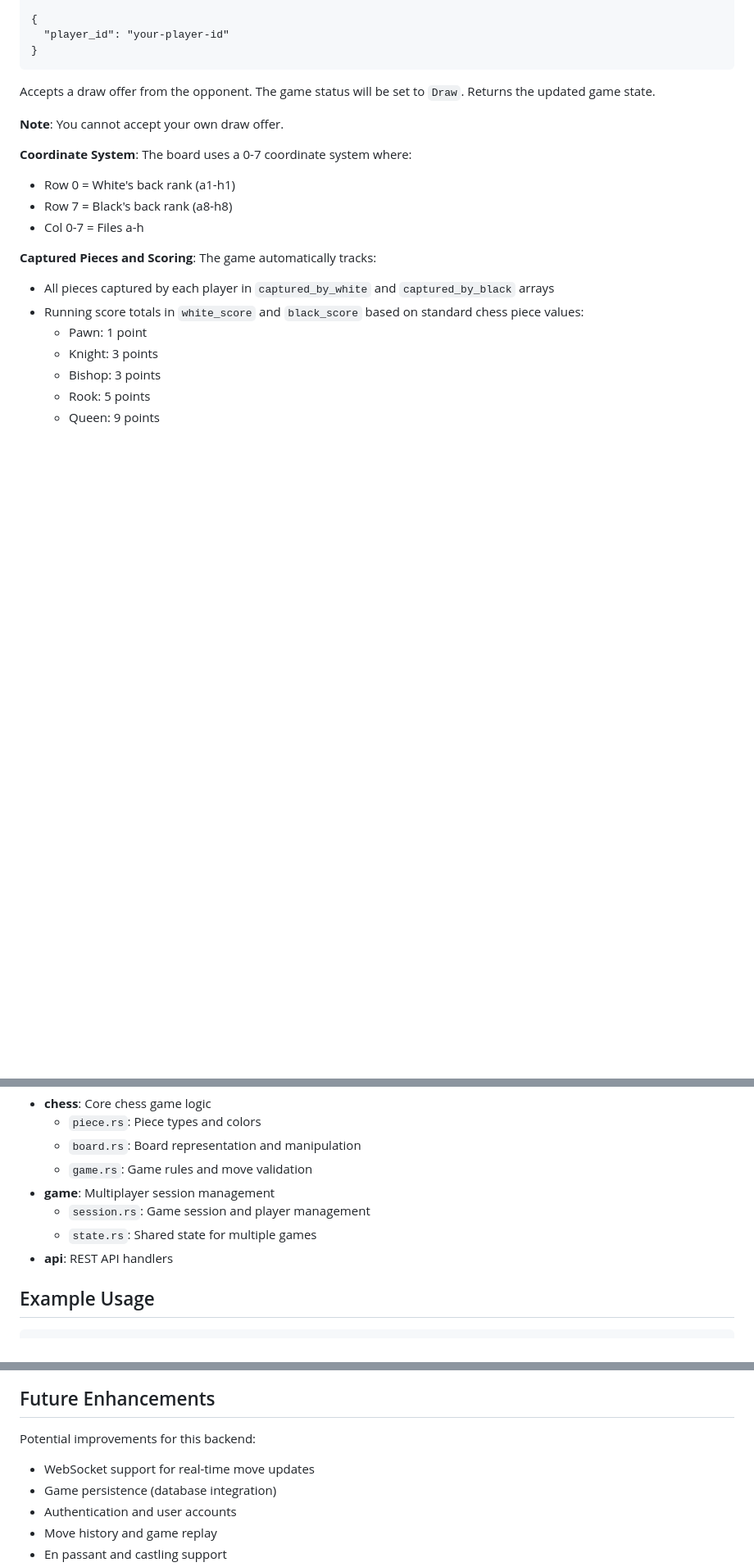
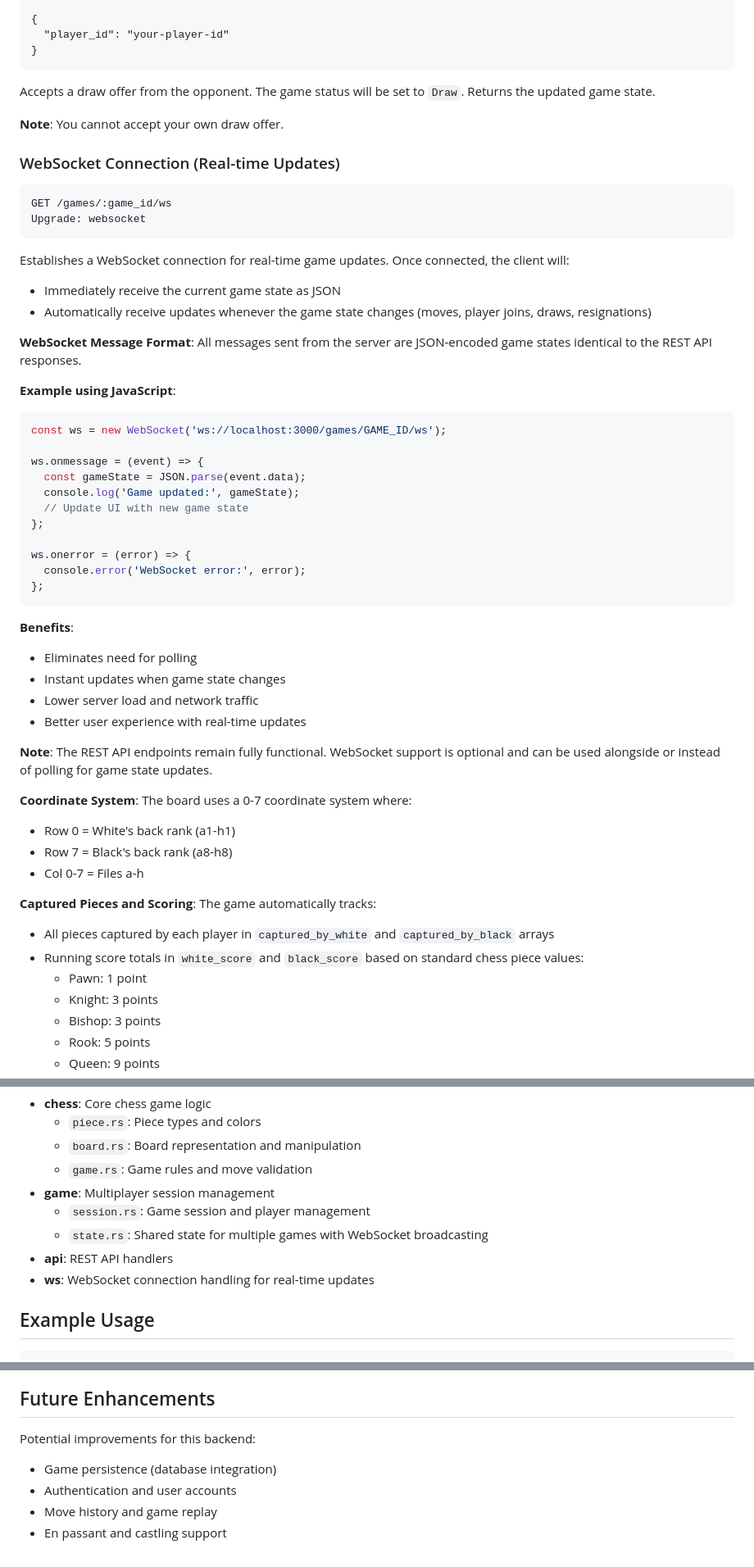
Before and after one commit to maurodoglio/chess-rust, a Markdown page: README.md, 3 parts joined by grey strips. Shown at 82% size. Drawn GitHub-style; blank space fills up the shorter version.

Commit message:
Update documentation for WebSocket support
Co-authored-by: maurodoglio <508377+maurodoglio@users.noreply.github.com>

````diff
--- a/README.md
+++ b/README.md
@@ -137,6 +138,40 @@ Content-Type: application/json
 Accepts a draw offer from the opponent. The game status will be set to `Draw`. Returns the updated game state.
 
 **Note**: You cannot accept your own draw offer.
+
+### WebSocket Connection (Real-time Updates)
+```
+GET /games/:game_id/ws
+Upgrade: websocket
+```
+Establishes a WebSocket connection for real-time game updates. Once connected, the client will:
+- Immediately receive the current game state as JSON
+- Automatically receive updates whenever the game state changes (moves, player joins, draws, resignations)
+
+**WebSocket Message Format**: All messages sent from the server are JSON-encoded game states identical to the REST API responses.
+
+**Example using JavaScript**:
+```javascript
+const ws = new WebSocket('ws://localhost:3000/games/GAME_ID/ws');
+
+ws.onmessage = (event) => {
+  const gameState = JSON.parse(event.data);
+  console.log('Game updated:', gameState);
+  // Update UI with new game state
+};
+
+ws.onerror = (error) => {
+  console.error('WebSocket error:', error);
+};
+```
+
+**Benefits**:
+- Eliminates need for polling
+- Instant updates when game state changes
+- Lower server load and network traffic
+- Better user experience with real-time updates
+
+**Note**: The REST API endpoints remain fully functional. WebSocket support is optional and can be used alongside or instead of polling for game state updates.
 
 **Coordinate System**: The board uses a 0-7 coordinate system where:
 - Row 0 = White's back rank (a1-h1)
@@ -286,8 +321,9 @@ The project is organized into several modules:
   - `game.rs`: Game rules and move validation
 - **game**: Multiplayer session management
   - `session.rs`: Game session and player management
-  - `state.rs`: Shared state for multiple games
+  - `state.rs`: Shared state for multiple games with WebSocket broadcasting
 - **api**: REST API handlers
+- **ws**: WebSocket connection handling for real-time updates
 
 ## Example Usage
 
@@ -326,7 +362,6 @@ curl http://localhost:3000/games/$GAME_ID/spectate
 
 Potential improvements for this backend:
 
-- WebSocket support for real-time move updates
 - Game persistence (database integration)
 - Authentication and user accounts
 - Move history and game replay
````
Also changed, not shown: other parts of README.md (+1 -0 lines), .github/copilot-instructions.md (+6 -4 lines).
